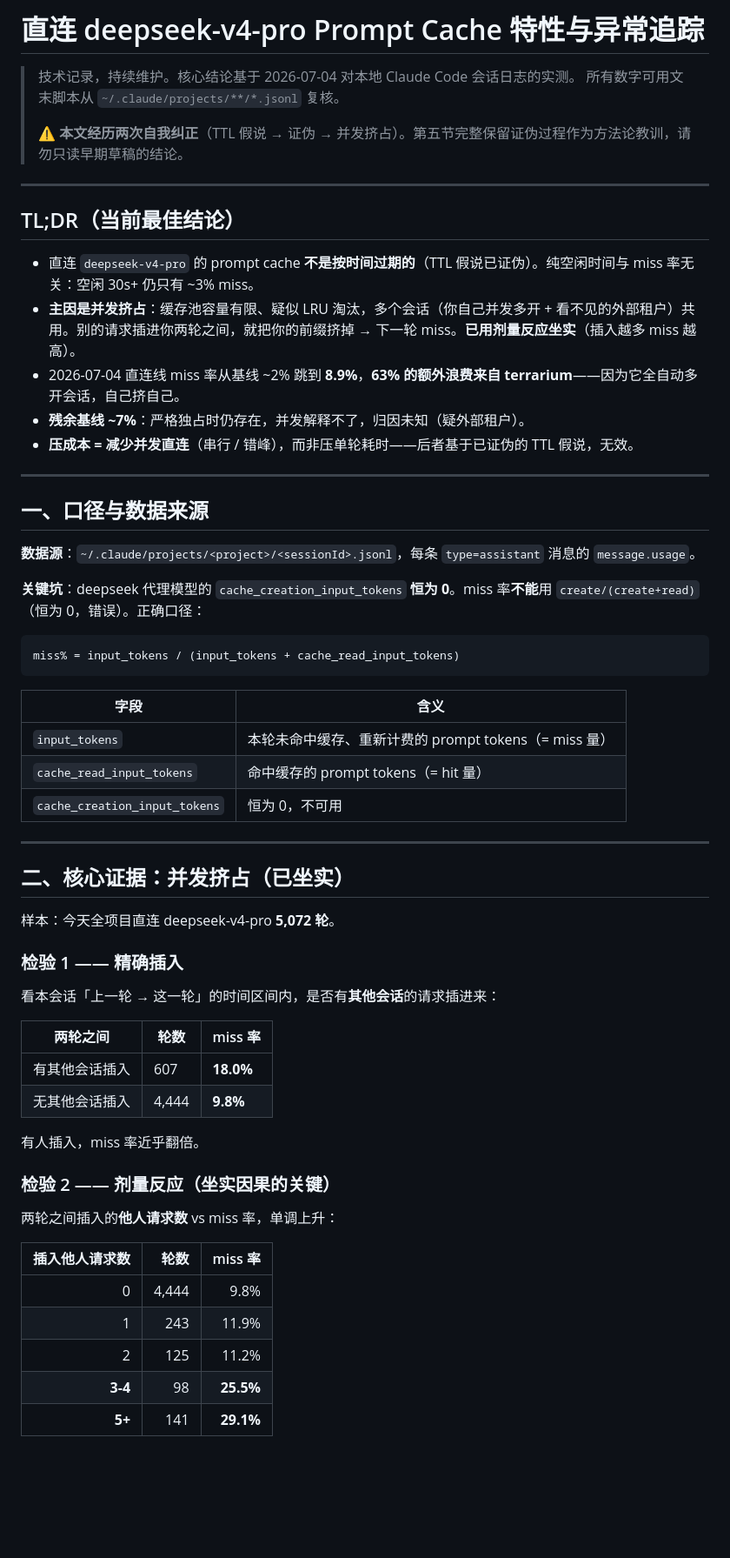
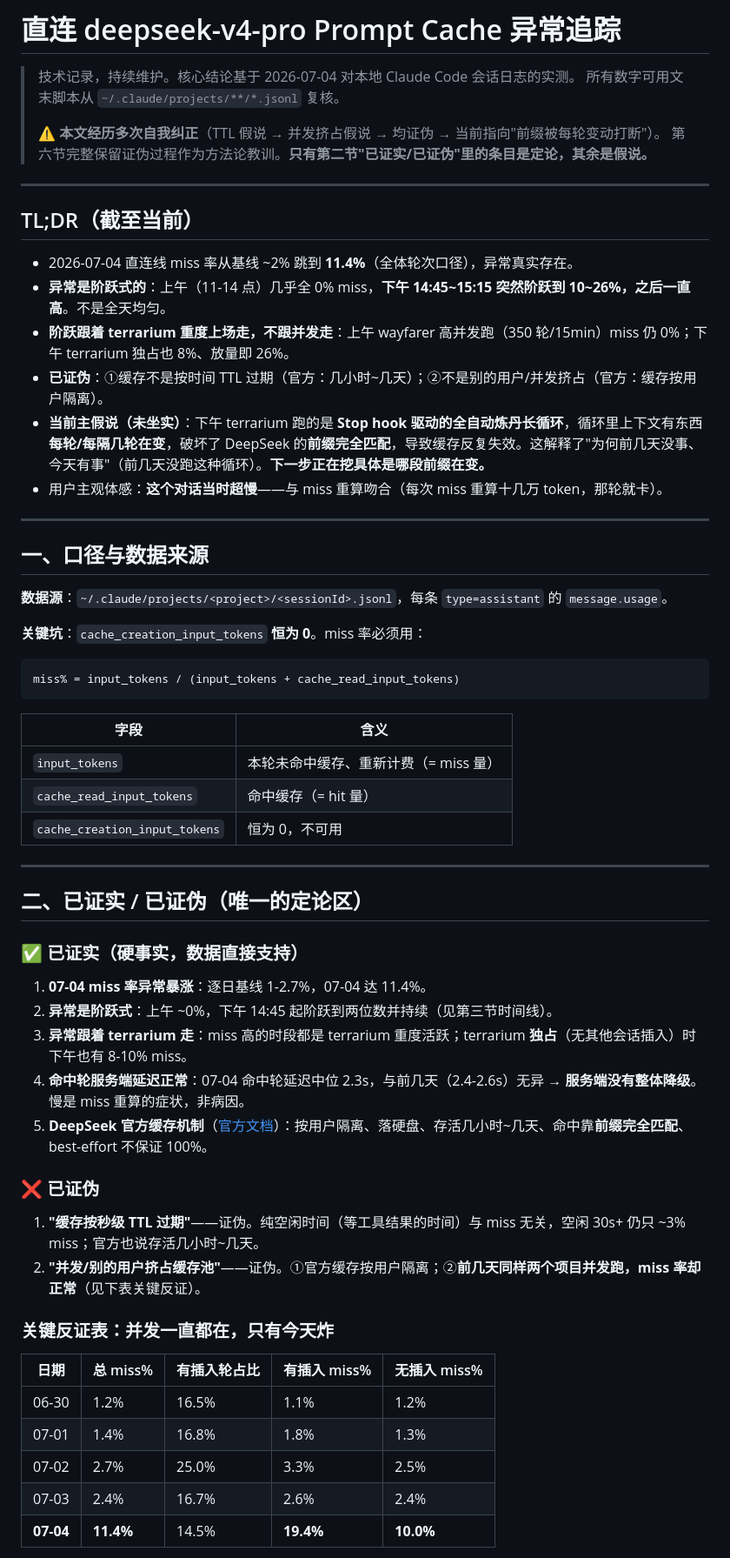
Before and after one commit to tobenot/majordomo, a Markdown page: docs/research/deepseek-cache-miss.md, the part around one of its changes. Shown at 87% size. Rendered like a GitHub page; blank space fills up the shorter version.

````diff
--- a/docs/research/deepseek-cache-miss.md
+++ b/docs/research/deepseek-cache-miss.md
@@ -1,27 +1,29 @@
-# 直连 deepseek-v4-pro Prompt Cache 特性与异常追踪
+# 直连 deepseek-v4-pro Prompt Cache 异常追踪
 
 > 技术记录，持续维护。核心结论基于 2026-07-04 对本地 Claude Code 会话日志的实测。
 > 所有数字可用文末脚本从 `~/.claude/projects/**/*.jsonl` 复核。
 >
-> ⚠️ **本文经历两次自我纠正**（TTL 假说 → 证伪 → 并发挤占）。第五节完整保留证伪过程作为方法论教训，请勿只读早期草稿的结论。
+> ⚠️ **本文经历多次自我纠正**（TTL 假说 → 并发挤占假说 → 均证伪 → 当前指向"前缀被每轮变动打断"）。
+> 第六节完整保留证伪过程作为方法论教训。**只有第二节"已证实/已证伪"里的条目是定论，其余是假说。**
 
 ---
 
-## TL;DR（当前最佳结论）
+## TL;DR（截至当前）
 
-- 直连 `deepseek-v4-pro` 的 prompt cache **不是按时间过期的**（TTL 假说已证伪）。纯空闲时间与 miss 率无关：空闲 30s+ 仍只有 ~3% miss。
-- **主因是并发挤占**：缓存池容量有限、疑似 LRU 淘汰，多个会话（你自己并发多开 + 看不见的外部租户）共用。别的请求插进你两轮之间，就把你的前缀挤掉 → 下一轮 miss。**已用剂量反应坐实**（插入越多 miss 越高）。
-- 2026-07-04 直连线 miss 率从基线 ~2% 跳到 **8.9%**，**63% 的额外浪费来自 terrarium**——因为它全自动多开会话，自己挤自己。
-- **残余基线 ~7%**：严格独占时仍存在，并发解释不了，归因未知（疑外部租户）。
-- **压成本 = 减少并发直连**（串行 / 错峰），而非压单轮耗时——后者基于已证伪的 TTL 假说，无效。
+- 2026-07-04 直连线 miss 率从基线 ~2% 跳到 **11.4%**（全体轮次口径），异常真实存在。
+- **异常是阶跃式的**：上午（11-14 点）几乎全 0% miss，**下午 14:45~15:15 突然阶跃到 10~26%，之后一直高**。不是全天均匀。
+- **阶跃跟着 terrarium 重度上场走，不跟并发走**：上午 wayfarer 高并发跑（350 轮/15min）miss 仍 0%；下午 terrarium 独占也 8%、放量即 26%。
+- **已证伪**：①缓存不是按时间 TTL 过期（官方：几小时~几天）；②不是别的用户/并发挤占（官方：缓存按用户隔离）。
+- **当前主假说（未坐实）**：下午 terrarium 跑的是 **Stop hook 驱动的全自动炼丹长循环**，循环里上下文有东西**每轮/每隔几轮在变**，破坏了 DeepSeek 的**前缀完全匹配**，导致缓存反复失效。这解释了"为何前几天没事、今天有事"（前几天没跑这种循环）。**下一步正在挖具体是哪段前缀在变。**
+- 用户主观体感：**这个对话当时超慢**——与 miss 重算吻合（每次 miss 重算十几万 token，那轮就卡）。
 
 ---
 
 ## 一、口径与数据来源
 
-**数据源**：`~/.claude/projects/<project>/<sessionId>.jsonl`，每条 `type=assistant` 消息的 `message.usage`。
+**数据源**：`~/.claude/projects/<project>/<sessionId>.jsonl`，每条 `type=assistant` 的 `message.usage`。
 
-**关键坑**：deepseek 代理模型的 `cache_creation_input_tokens` **恒为 0**。miss 率**不能**用 `create/(create+read)`（恒为 0，错误）。正确口径：
+**关键坑**：`cache_creation_input_tokens` **恒为 0**。miss 率必须用：
 
 ```
 miss% = input_tokens / (input_tokens + cache_read_input_tokens)
@@ -29,36 +31,32 @@ miss% = input_tokens / (input_tokens + cache_read_input_tokens)
 
 | 字段 | 含义 |
 |------|------|
-| `input_tokens` | 本轮未命中缓存、重新计费的 prompt tokens（= miss 量） |
-| `cache_read_input_tokens` | 命中缓存的 prompt tokens（= hit 量） |
+| `input_tokens` | 本轮未命中缓存、重新计费（= miss 量） |
+| `cache_read_input_tokens` | 命中缓存（= hit 量） |
 | `cache_creation_input_tokens` | 恒为 0，不可用 |
 
 ---
 
-## 二、核心证据：并发挤占（已坐实）
+## 二、已证实 / 已证伪（唯一的定论区）
 
-样本：今天全项目直连 deepseek-v4-pro **5,072 轮**。
+### ✅ 已证实（硬事实，数据直接支持）
+1. **07-04 miss 率异常暴涨**：逐日基线 1-2.7%，07-04 达 11.4%。
+2. **异常是阶跃式**：上午 ~0%，下午 14:45 起阶跃到两位数并持续（见第三节时间线）。
+3. **异常跟着 terrarium 走**：miss 高的时段都是 terrarium 重度活跃；terrarium **独占**（无其他会话插入）时下午也有 8-10% miss。
+4. **命中轮服务端延迟正常**：07-04 命中轮延迟中位 2.3s，与前几天（2.4-2.6s）无异 → **服务端没有整体降级**。慢是 miss 重算的症状，非病因。
+5. **DeepSeek 官方缓存机制**（[官方文档](https://api-docs.deepseek.com/guides/kv_cache)）：按用户隔离、落硬盘、存活几小时~几天、命中靠**前缀完全匹配**、best-effort 不保证 100%。
 
-### 检验 1 —— 精确插入
+### ❌ 已证伪
+1. **"缓存按秒级 TTL 过期"**——证伪。纯空闲时间（等工具结果的时间）与 miss 无关，空闲 30s+ 仍只 ~3% miss；官方也说存活几小时~几天。
+2. **"并发/别的用户挤占缓存池"**——证伪。①官方缓存按用户隔离；②**前几天同样两个项目并发跑，miss 率却正常**（见下表关键反证）。
 
-看本会话「上一轮 → 这一轮」的时间区间内，是否有**其他会话**的请求插进来：
+### 关键反证表：并发一直都在，只有今天炸
 
-| 两轮之间 | 轮数 | miss 率 |
-|------|------|------|
-| 有其他会话插入 | 607 | **18.0%** |
-| 无其他会话插入 | 4,444 | **9.8%** |
+| 日期 | 总 miss% | 有插入轮占比 | 有插入 miss% | 无插入 miss% |
+|------|------|------|------|------|
+| 06-30 | 1.2% | 16.5% | 1.1% | 1.2% |
+| 07-01 | 1.4% | 16.8% | 1.8% | 1.3% |
+| 07-02 | 2.7% | 25.0% | 3.3% | 2.5% |
+| 07-03 | 2.4% | 16.7% | 2.6% | 2.4% |
+| **07-04** | **11.4%** | 14.5% | **19.4%** | **10.0%** |
 
-有人插入，miss 率近乎翻倍。
-
-### 检验 2 —— 剂量反应（坐实因果的关键）
-
-两轮之间插入的**他人请求数** vs miss 率，单调上升：
-
-| 插入他人请求数 | 轮数 | miss 率 |
-|------:|------:|------:|
-| 0 | 4,444 | 9.8% |
-| 1 | 243 | 11.9% |
-| 2 | 125 | 11.2% |
-| **3-4** | 98 | **25.5%** |
-| **5+** | 141 | **29.1%** |
-
````
Also changed, not shown: other parts of docs/research/deepseek-cache-miss.md (+84 -88 lines).
